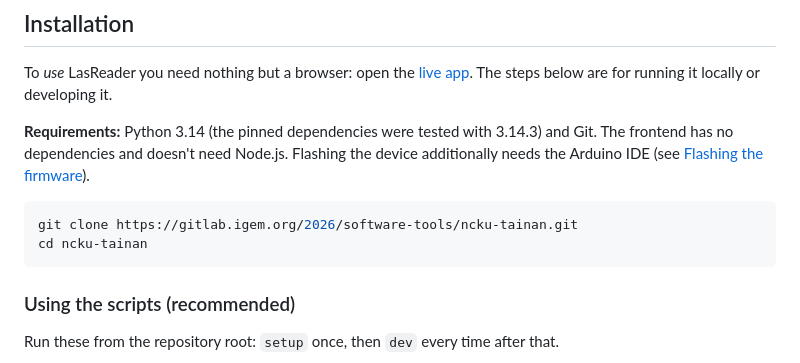
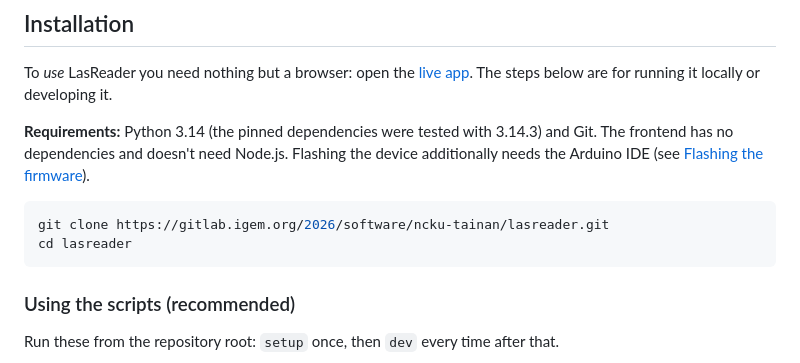
Before and after one commit to igem-ncku-software/igem-software, a Markdown page: README.md, the part around one of its changes. Rendered like a GitHub page.

Commit message:
Fix the iGEM GitLab URL in README
Co-Authored-By: Claude Opus 5.5 <noreply@anthropic.com>

````diff
--- a/README.md
+++ b/README.md
@@ -141,8 +141,8 @@ To *use* LasReader you need nothing but a browser: open the [live app](https://i
 **Requirements:** Python 3.14 (the pinned dependencies were tested with 3.14.3) and Git. The frontend has no dependencies and doesn't need Node.js. Flashing the device additionally needs the Arduino IDE (see [Flashing the firmware](#flashing-the-firmware)).
 
 ```bash
-git clone https://gitlab.igem.org/2026/software-tools/ncku-tainan.git
-cd ncku-tainan
+git clone https://gitlab.igem.org/2026/software/ncku-tainan/lasreader.git
+cd lasreader
 ```
 
 ### Using the scripts (recommended)
````
Also changed, not shown: other parts of README.md (+2 -2 lines).
